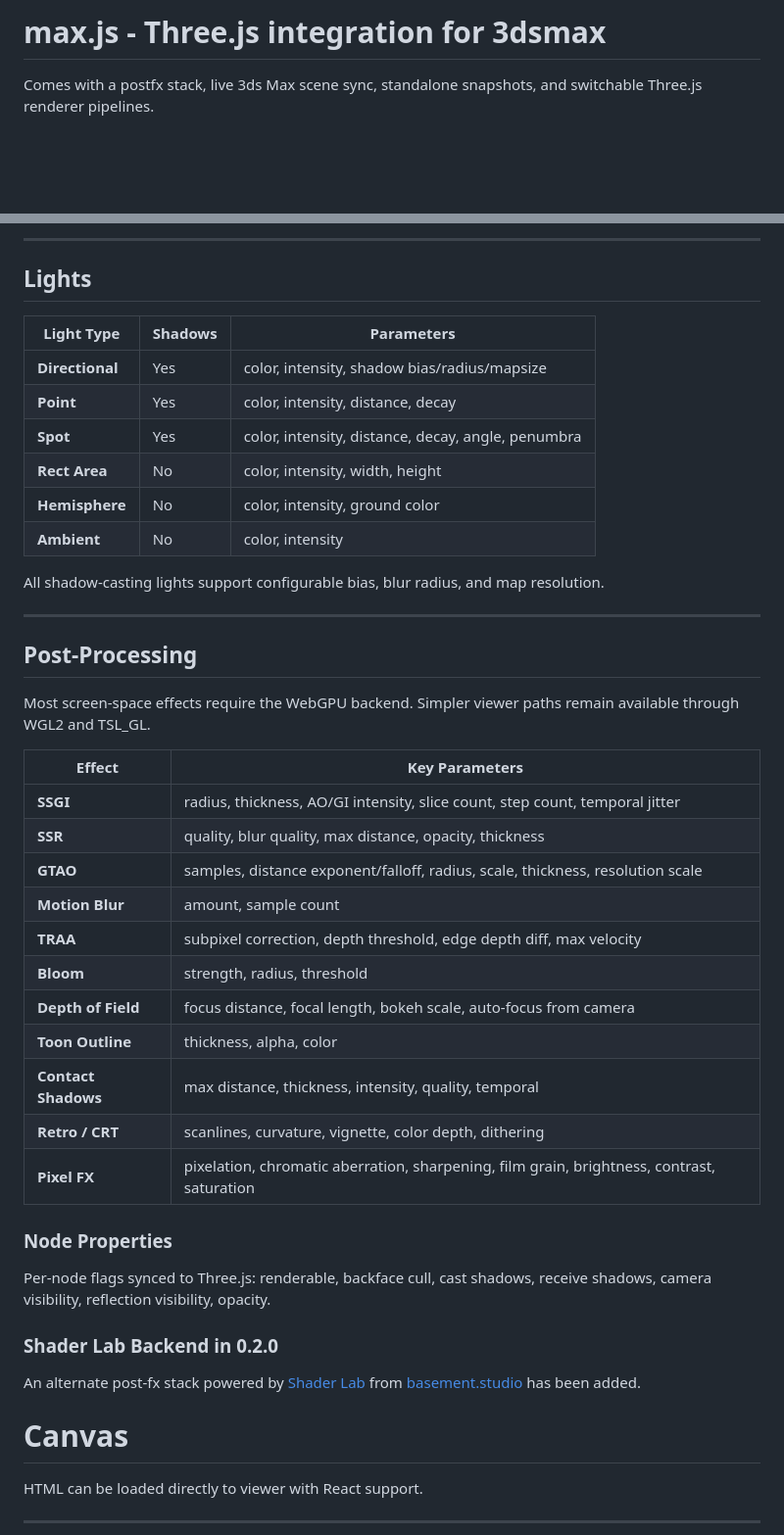
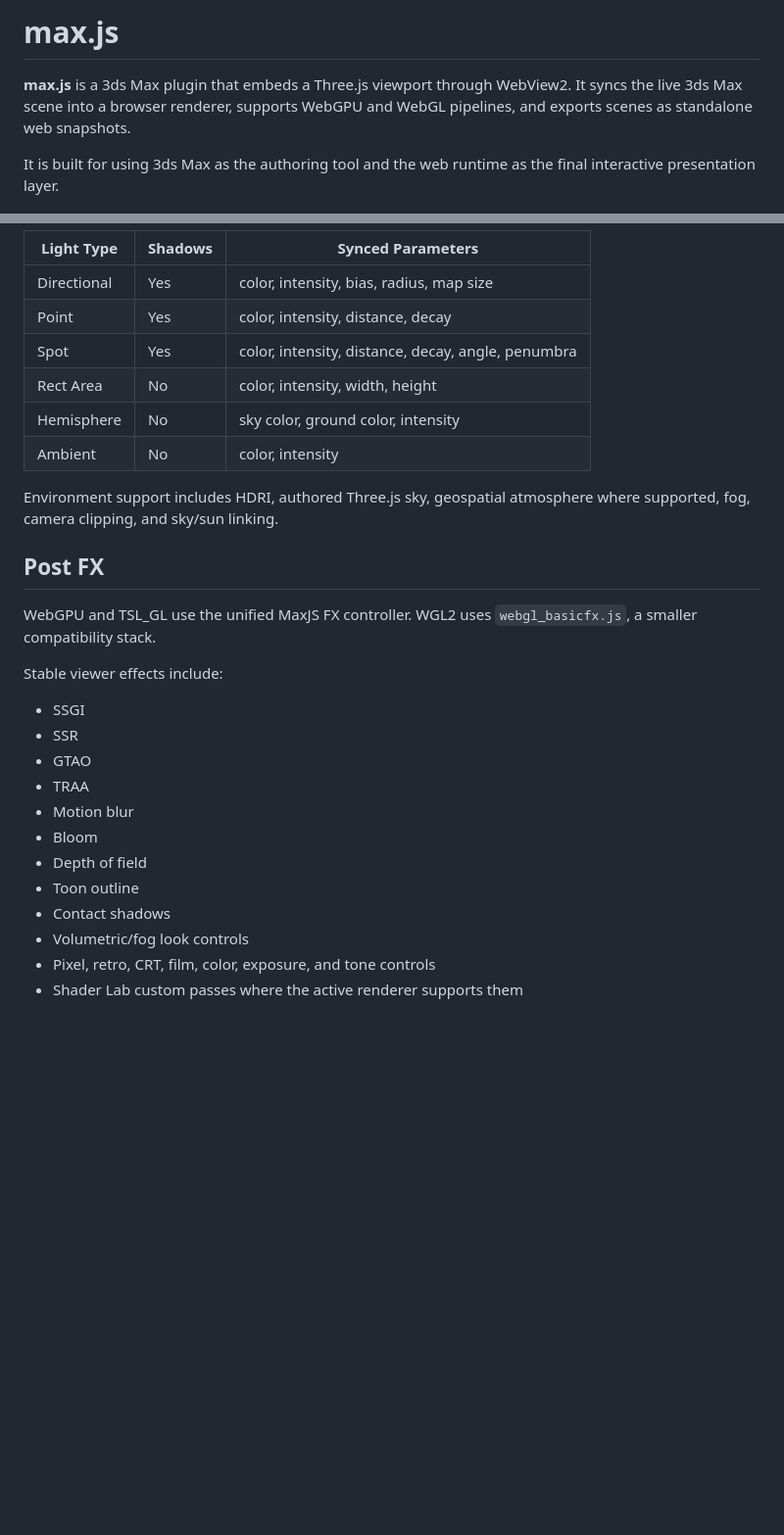
Before and after one commit to cl0nazepamm/maxjs, a Markdown page: README.md, 2 parts joined by grey strips. Shown at 98% size. Drawn GitHub-style; blank space fills up the shorter version.

```diff
--- a/README.md
+++ b/README.md
@@ -1,6 +1,8 @@
-# max.js - Three.js integration for 3dsmax
+# max.js
 
-Comes with a postfx stack, live 3ds Max scene sync, standalone snapshots, and switchable Three.js renderer pipelines.
+**max.js** is a 3ds Max plugin that embeds a Three.js viewport through WebView2. It syncs the live 3ds Max scene into a browser renderer, supports WebGPU and WebGL pipelines, and exports scenes as standalone web snapshots.
+
+It is built for using 3ds Max as the authoring tool and the web runtime as the final interactive presentation layer.
 
 ![max.js demo](img/maxjs.gif)
 
@@ -57,51 +71,31 @@ MaterialX Compiler slot can be used to convert 3dsMax OSL into MaterialX quickly
 
----
+| Light Type | Shadows | Synced Parameters |
+|---|---|---|
+| Directional | Yes | color, intensity, bias, radius, map size |
+| Point | Yes | color, intensity, distance, decay |
+| Spot | Yes | color, intensity, distance, decay, angle, penumbra |
+| Rect Area | No | color, intensity, width, height |
+| Hemisphere | No | sky color, ground color, intensity |
+| Ambient | No | color, intensity |
 
-## Lights
+Environment support includes HDRI, authored Three.js sky, geospatial atmosphere where supported, fog, camera clipping, and sky/sun linking.
 
-| Light Type | Shadows | Parameters |
-|---|---|---|
-| **Directional** | Yes | color, intensity, shadow bias/radius/mapsize |
-| **Point** | Yes | color, intensity, distance, decay |
-| **Spot** | Yes | color, intensity, distance, decay, angle, penumbra |
-| **Rect Area** | No | color, intensity, width, height |
-| **Hemisphere** | No | color, intensity, ground color |
-| **Ambient** | No | color, intensity |
+## Post FX
 
-All shadow-casting lights support configurable bias, blur radius, and map resolution.
+WebGPU and TSL_GL use the unified MaxJS FX controller. WGL2 uses `webgl_basicfx.js`, a smaller compatibility stack.
 
----
+Stable viewer effects include:
 
-## Post-Processing
+- SSGI
+- SSR
+- GTAO
+- TRAA
+- Motion blur
+- Bloom
+- Depth of field
+- Toon outline
+- Contact shadows
+- Volumetric/fog look controls
+- Pixel, retro, CRT, film, color, exposure, and tone controls
+- Shader Lab custom passes where the active renderer supports them
 
-Most screen-space effects require the WebGPU backend. Simpler viewer paths remain available through WGL2 and TSL_GL.
-
-| Effect | Key Parameters |
-|---|---|
-| **SSGI** | radius, thickness, AO/GI intensity, slice count, step count, temporal jitter |
-| **SSR** | quality, blur quality, max distance, opacity, thickness |
-| **GTAO** | samples, distance exponent/falloff, radius, scale, thickness, resolution scale |
-| **Motion Blur** | amount, sample count |
-| **TRAA** | subpixel correction, depth threshold, edge depth diff, max velocity |
-| **Bloom** | strength, radius, threshold |
-| **Depth of Field** | focus distance, focal length, bokeh scale, auto-focus from camera |
-| **Toon Outline** | thickness, alpha, color |
-| **Contact Shadows** | max distance, thickness, intensity, quality, temporal |
-| **Retro / CRT** | scanlines, curvature, vignette, color depth, dithering |
-| **Pixel FX** | pixelation, chromatic aberration, sharpening, film grain, brightness, contrast, saturation |
-
-### Node Properties
-
-Per-node flags synced to Three.js: renderable, backface cull, cast shadows, receive shadows, camera visibility, reflection visibility, opacity.
-
-### Shader Lab Backend in 0.2.0
-
-An alternate post-fx stack powered by [Shader Lab](https://github.com/basementstudio/shader-lab) from [basement.studio](https://eng.basement.studio/tools/shader-lab) has been added.
-
-# Canvas
-
-HTML can be loaded directly to viewer with React support.
-
-
----
-
```
Also changed, not shown: other parts of README.md (+122 -93 lines).
